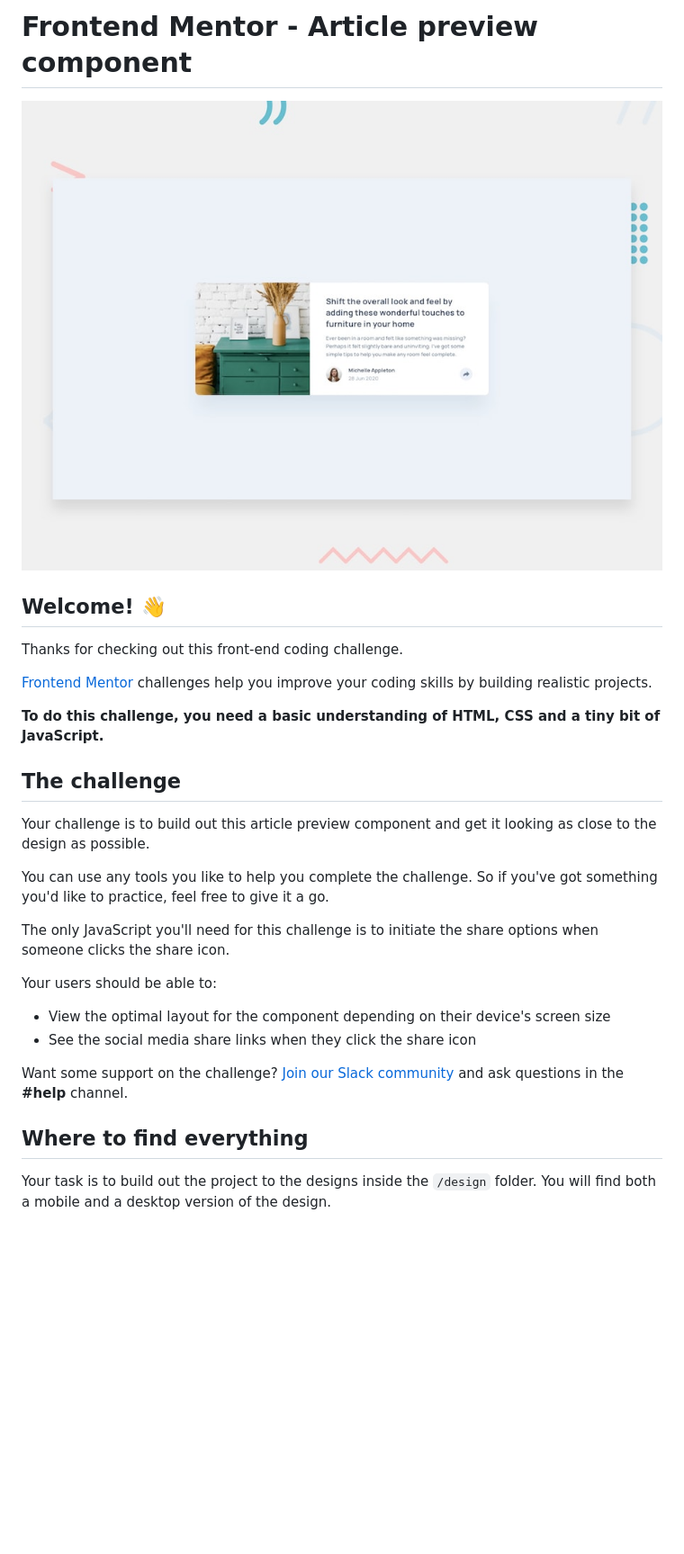
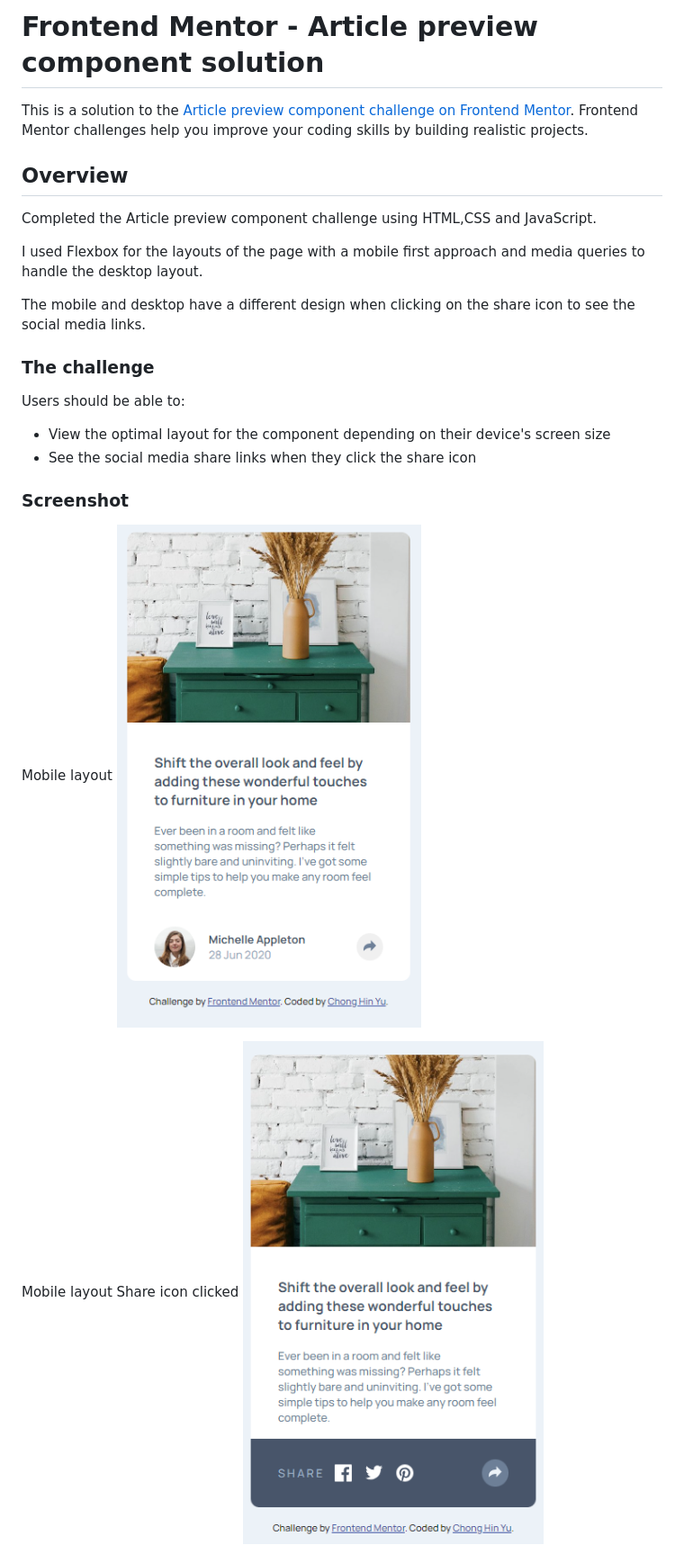
Before and after one commit to Hin274/article-preview-component-master, a Markdown page: README.md, the part around one of its changes. Shown at 90% size. GitHub-like rendering; pictures changed too: screenshots/mobile-layout-active.png (added), screenshots/mobile-layout.png (added); blank space fills up the shorter version.

Commit message:
Uploaded screenshots and updated readme

```diff
--- a/README.md
+++ b/README.md
@@ -1,31 +1,27 @@
-# Frontend Mentor - Article preview component
+# Frontend Mentor - Article preview component solution
 
-![Design preview for the Article preview component coding challenge](./design/desktop-preview.jpg)
+This is a solution to the [Article preview component challenge on Frontend Mentor](https://www.frontendmentor.io/challenges/article-preview-component-dYBN_pYFT). Frontend Mentor challenges help you improve your coding skills by building realistic projects.
 
-## Welcome! 👋
+## Overview
 
-Thanks for checking out this front-end coding challenge.
+Completed the Article preview component challenge using HTML,CSS and JavaScript.
 
-[Frontend Mentor](https://www.frontendmentor.io) challenges help you improve your coding skills by building realistic projects.
+I used Flexbox for the layouts of the page with a mobile first approach and media queries to handle the desktop layout.
 
-**To do this challenge, you need a basic understanding of HTML, CSS and a tiny bit of JavaScript.**
+The mobile and desktop have a different design when clicking on the share icon to see the social media links.
 
-## The challenge
+### The challenge
 
-Your challenge is to build out this article preview component and get it looking as close to the design as possible.
-
-You can use any tools you like to help you complete the challenge. So if you've got something you'd like to practice, feel free to give it a go.
-
-The only JavaScript you'll need for this challenge is to initiate the share options when someone clicks the share icon.
-
-Your users should be able to:
+Users should be able to:
 
 - View the optimal layout for the component depending on their device's screen size
 - See the social media share links when they click the share icon
 
-Want some support on the challenge? [Join our Slack community](https://www.frontendmentor.io/slack) and ask questions in the **#help** channel.
+### Screenshot
 
-## Where to find everything
+Mobile layout
+![mobile layout screenshot](./screenshots/mobile-layout.png)
 
-Your task is to build out the project to the designs inside the `/design` folder. You will find both a mobile and a desktop version of the design.
+Mobile layout Share icon clicked
+![mobile layout share icon clicked screenshot](./screenshots/mobile-layout-active.png)
 
```
Also changed, not shown: other parts of README.md (+8 -58 lines), README-template.md (deleted, +0 -111 lines), screenshots/Desktop-layout-active.png (added), screenshots/Desktop-layout.png (added), 1 other file.
